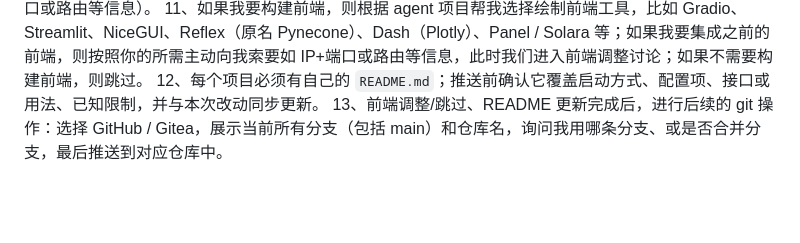
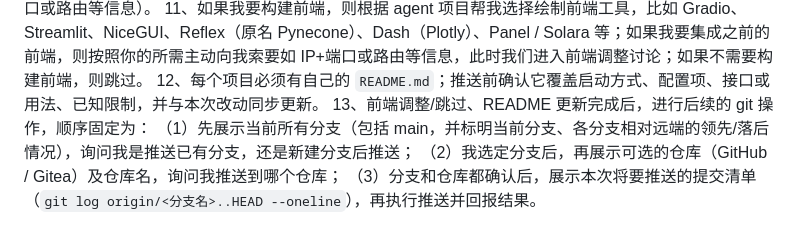
Before and after one commit to wub8621-pixel/wwb, a Markdown page: 代码体系构建说明.md, the part around the change. GitHub-like rendering; blank space fills up the shorter version.

Commit message:
docs: 明确 git 推送顺序为先选分支、再选仓库、最后推送
- 第 13 条拆成三步：展示全部分支（含 main）→ 选择已有分支或新建分支；
  再选择仓库；两项确认后展示提交清单并推送
- 去掉“是否合并分支”的提法，合并改由需求方另行决定

Co-Authored-By: Claude Code <noreply@anthropic.com>

```diff
--- a/代码体系构建说明.md
+++ b/代码体系构建说明.md
@@ -25,4 +25,7 @@ M1、后续新增或更新条目时，必须按合理的企业级落地顺序插
 10、在我访问之后，确认无误后，你再来询问我是否需要构建前端页面，还是集成到原有前端中（如果是集成，按照你的所需主动向我索要如 IP+端口或路由等信息）。
 11、如果我要构建前端，则根据 agent 项目帮我选择绘制前端工具，比如 Gradio、Streamlit、NiceGUI、Reflex（原名 Pynecone）、Dash（Plotly）、Panel / Solara 等；如果我要集成之前的前端，则按照你的所需主动向我索要如 IP+端口或路由等信息，此时我们进入前端调整讨论；如果不需要构建前端，则跳过。
 12、每个项目必须有自己的 `README.md`；推送前确认它覆盖启动方式、配置项、接口或用法、已知限制，并与本次改动同步更新。
-13、前端调整/跳过、README 更新完成后，进行后续的 git 操作：选择 GitHub / Gitea，展示当前所有分支（包括 main）和仓库名，询问我用哪条分支、或是否合并分支，最后推送到对应仓库中。
+13、前端调整/跳过、README 更新完成后，进行后续的 git 操作，顺序固定为：
+（1）先展示当前所有分支（包括 main，并标明当前分支、各分支相对远端的领先/落后情况），询问我是推送已有分支，还是新建分支后推送；
+（2）我选定分支后，再展示可选的仓库（GitHub / Gitea）及仓库名，询问我推送到哪个仓库；
+（3）分支和仓库都确认后，展示本次将要推送的提交清单（`git log origin/<分支名>..HEAD --oneline`），再执行推送并回报结果。
```
